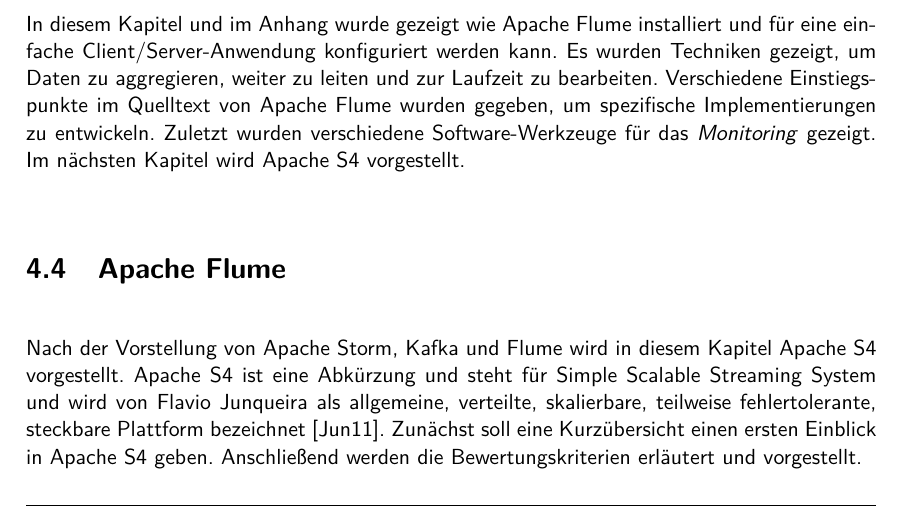
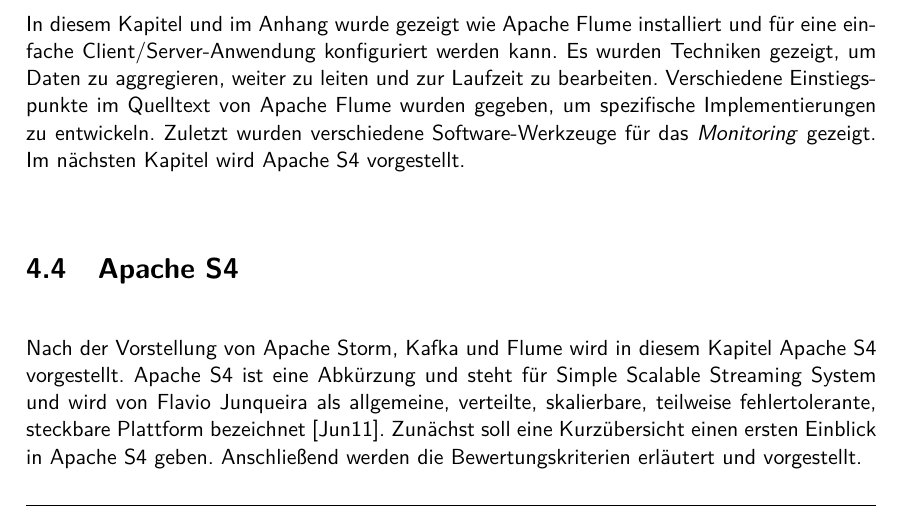
Before and after one commit to s40907/streaming-frameworks, a LaTeX thesis (thesis/thesis.tex, which reads thesis/vorstellungs4.tex): part of page 36 of 83, cut so that both start at the same text. The pictures show the PDF file thesis/thesis.pdf that the author committed with the source.

Commit message:
fix S4 title

```diff
--- a/thesis/vorstellungs4.tex
+++ b/thesis/vorstellungs4.tex
@@ -1,4 +1,4 @@
-\section{Apache Flume}
+\section{Apache S4}
 
 
 Nach der Vorstellung von Apache Storm, Kafka und Flume wird in diesem Kapitel Apache S4 vorgestellt. Apache S4 ist eine Abkürzung und steht für Simple Scalable Streaming System und wird von Flavio Junqueira als allgemeine, verteilte, skalierbare, teilweise fehlertolerante, steckbare Plattform bezeichnet \citeint{s4:Proposal}. Zunächst soll eine Kurzübersicht einen ersten Einblick in Apache S4 geben. Anschließend werden die Bewertungskriterien erläutert und vorgestellt.
```
Also changed, not shown: thesis/thesis.pdf.
